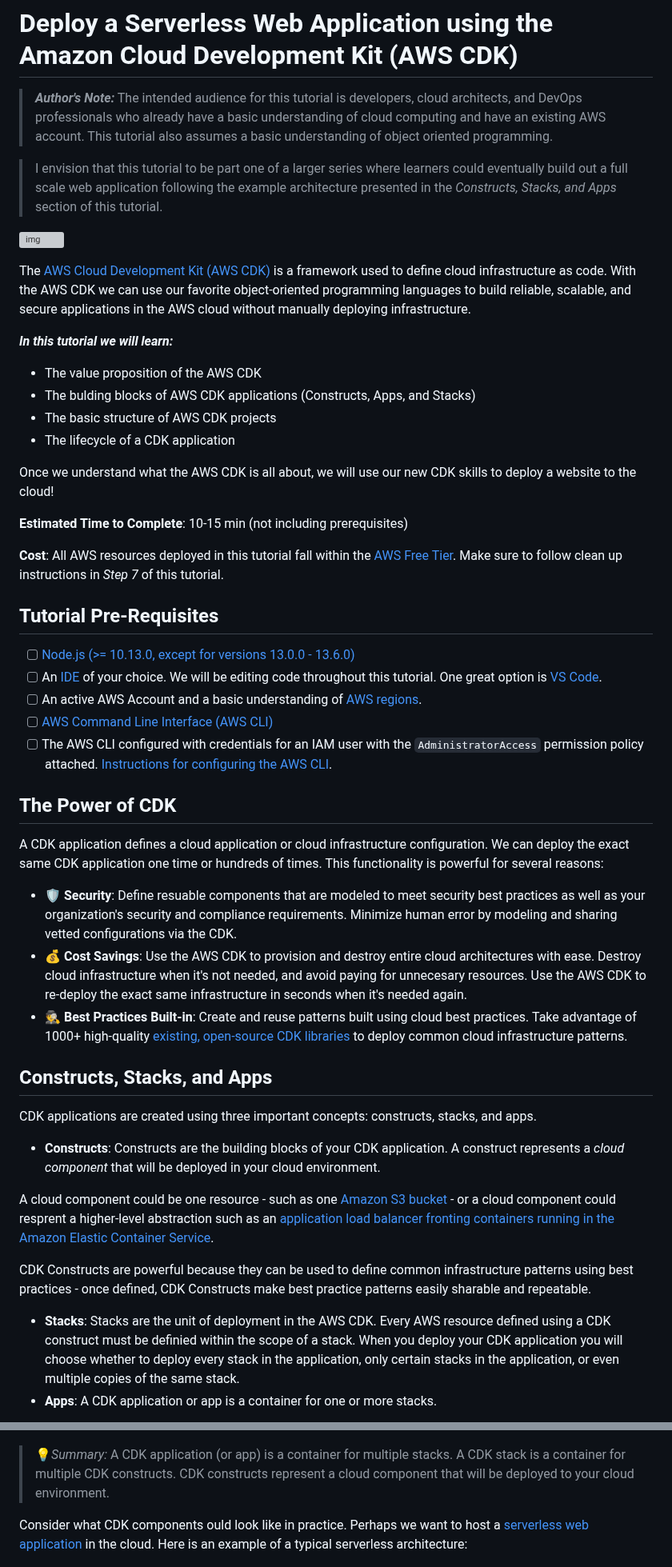
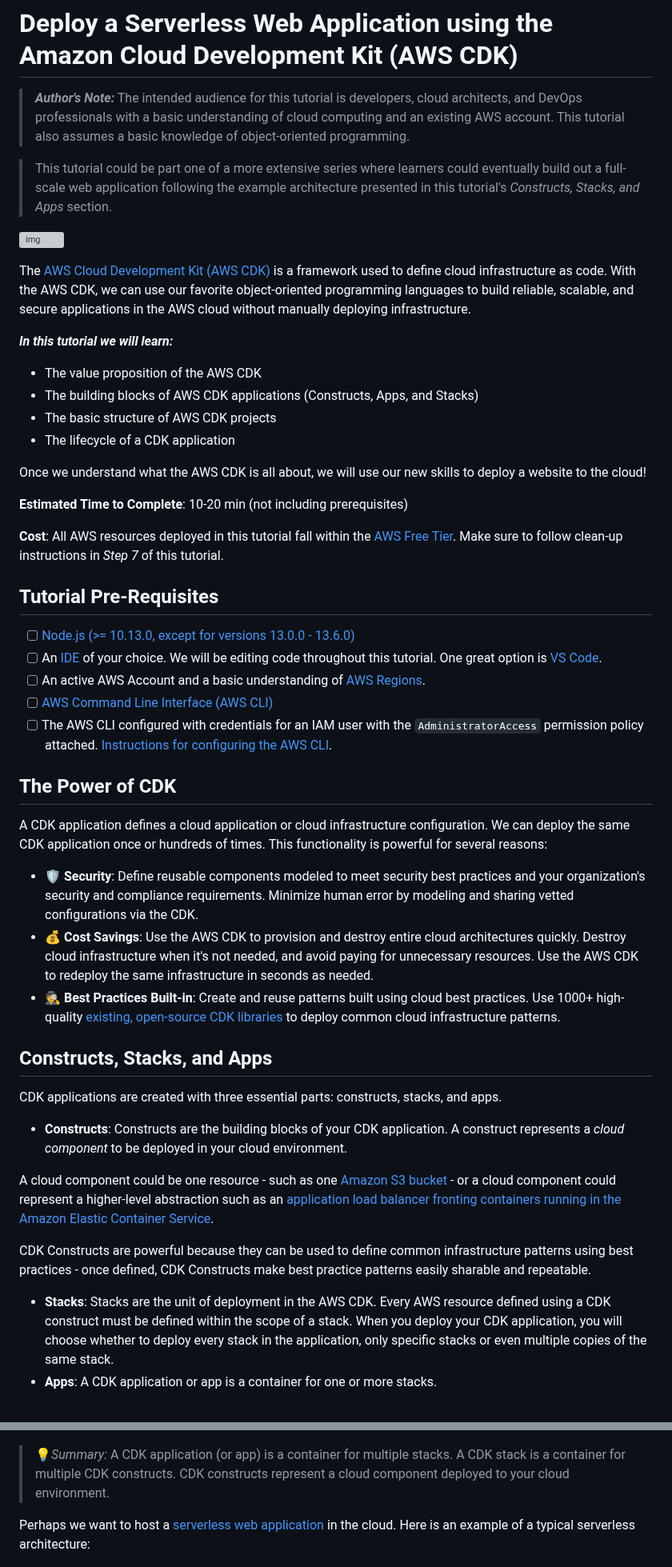
Before and after one commit to Tara-Cloud/aws-cdk-tutorial, a Markdown page: README.md, 2 parts joined by grey strips. Shown at 80% size. GitHub-like rendering; grey boxes are pictures that could not be loaded.

```diff
--- a/README.md
+++ b/README.md
@@ -1,57 +1,57 @@
 # Deploy a Serverless Web Application using the Amazon Cloud Development Kit (AWS CDK)
 
 >***Author's Note:***
->The intended audience for this tutorial is developers, cloud architects, and DevOps professionals who already have a basic understanding of cloud computing and have an existing AWS account.  This tutorial also assumes a basic understanding of object oriented programming.
+>The intended audience for this tutorial is developers, cloud architects, and DevOps professionals with a basic understanding of cloud computing and an existing AWS account.  This tutorial also assumes a basic knowledge of object-oriented programming.
 
->I envision that this tutorial to be part one of a larger series where learners could eventually build out a full scale web application following the example architecture presented in the *Constructs, Stacks, and Apps* section of this tutorial.
+>This tutorial could be part one of a more extensive series where learners could eventually build out a full-scale web application following the example architecture presented in this tutorial's *Constructs, Stacks, and Apps* section.
 
 ![img](readme-assets/tutorial_title.png)
 
-The [AWS Cloud Development Kit (AWS CDK)](https://aws.amazon.com/cdk/) is a framework used to define cloud infrastructure as code.  With the AWS CDK we can use our favorite object-oriented programming languages to build reliable, scalable, and secure applications in the AWS cloud without manually deploying infrastructure.
+The [AWS Cloud Development Kit (AWS CDK)](https://aws.amazon.com/cdk/) is a framework used to define cloud infrastructure as code.  With the AWS CDK, we can use our favorite object-oriented programming languages to build reliable, scalable, and secure applications in the AWS cloud without manually deploying infrastructure.
 
 ***In this tutorial we will learn:***
 - The value proposition of the AWS CDK
-- The bulding blocks of AWS CDK applications (Constructs, Apps, and Stacks)
+- The building blocks of AWS CDK applications (Constructs, Apps, and Stacks)
 - The basic structure of AWS CDK projects
 - The lifecycle of a CDK application
 
-Once we understand what the AWS CDK is all about, we will use our new CDK skills to deploy a website to the cloud!
+Once we understand what the AWS CDK is all about, we will use our new skills to deploy a website to the cloud!
 
-**Estimated Time to Complete**: 10-15 min (not including prerequisites)
+**Estimated Time to Complete**: 10-20 min (not including prerequisites)
 
-**Cost**: All AWS resources deployed in this tutorial fall within the [AWS Free Tier](https://aws.amazon.com/free/free-tier-faqs/).  Make sure to follow clean up instructions in *Step 7* of this tutorial.
+**Cost**: All AWS resources deployed in this tutorial fall within the [AWS Free Tier](https://aws.amazon.com/free/free-tier-faqs/).  Make sure to follow clean-up instructions in *Step 7* of this tutorial.
 
 ## Tutorial Pre-Requisites
 - [ ] [Node.js (>= 10.13.0, except for versions 13.0.0 - 13.6.0)](https://nodejs.org/en)
 - [ ] An [IDE](https://www.codecademy.com/article/what-is-an-ide) of your choice.  We will be editing code throughout this tutorial.  One great option is [VS Code](https://code.visualstudio.com/download).
-- [ ] An active AWS Account and a basic understanding of [AWS regions](https://cloudacademy.com/blog/aws-regions-and-availability-zones-the-simplest-explanation-you-will-ever-find-around/).
+- [ ] An active AWS Account and a basic understanding of [AWS Regions](https://cloudacademy.com/blog/aws-regions-and-availability-zones-the-simplest-explanation-you-will-ever-find-around/).
 - [ ] [AWS Command Line Interface (AWS CLI)](https://docs.aws.amazon.com/cli/latest/userguide/cli-chap-getting-started.html)
 - [ ] The AWS CLI configured with credentials for an IAM user with the `AdministratorAccess` permission policy attached.  [Instructions for configuring the AWS CLI](https://docs.aws.amazon.com/cli/latest/userguide/cli-configure-files.html).
 
 ## The Power of CDK
 
-A CDK application defines a cloud application or cloud infrastructure configuration.  We can deploy the exact same CDK application one time or hundreds of times.  This functionality is powerful for several reasons:
+A CDK application defines a cloud application or cloud infrastructure configuration.  We can deploy the same CDK application once or hundreds of times.  This functionality is powerful for several reasons:
 
-- :shield: **Security**: Define resuable components that are modeled to meet security best practices as well as your organization's security and compliance requirements.  Minimize human error by modeling and sharing vetted configurations via the CDK.
-- :moneybag: **Cost Savings**: Use the AWS CDK to provision and destroy entire cloud architectures with ease.  Destroy cloud infrastructure when it's not needed, and avoid paying for unnecesary resources.  Use the AWS CDK to re-deploy the exact same infrastructure in seconds when it's needed again.
-- :detective: **Best Practices Built-in**: Create and reuse patterns built using cloud best practices.  Take advantage of 1000+ high-quality [existing, open-source CDK libraries](https://constructs.dev/) to deploy common cloud infrastructure patterns.
+- :shield: **Security**: Define reusable components modeled to meet security best practices and your organization's security and compliance requirements.  Minimize human error by modeling and sharing vetted configurations via the CDK.
+- :moneybag: **Cost Savings**: Use the AWS CDK to provision and destroy entire cloud architectures quickly.  Destroy cloud infrastructure when it's not needed, and avoid paying for unnecessary resources.  Use the AWS CDK to redeploy the same infrastructure in seconds as needed.
+- :detective: **Best Practices Built-in**: Create and reuse patterns built using cloud best practices.  Use 1000+ high-quality [existing, open-source CDK libraries](https://constructs.dev/) to deploy common cloud infrastructure patterns.
 
 ## Constructs, Stacks, and Apps
 
-CDK applications are created using three important concepts: constructs, stacks, and apps.
-- **Constructs**: Constructs are the building blocks of your CDK application.  A construct represents a *cloud component* that will be deployed in your cloud environment.
+CDK applications are created with three essential parts: constructs, stacks, and apps.
+- **Constructs**: Constructs are the building blocks of your CDK application.  A construct represents a *cloud component* to be deployed in your cloud environment.
 
-A cloud component could be one resource - such as one [Amazon S3 bucket](https://aws.amazon.com/s3/) - or a cloud component could resprent a higher-level abstraction such as an [application load balancer fronting containers running in the Amazon Elastic Container Service](https://docs.aws.amazon.com/solutions/latest/constructs/aws-alb-fargate.html).
+A cloud component could be one resource - such as one [Amazon S3 bucket](https://aws.amazon.com/s3/) - or a cloud component could represent a higher-level abstraction such as an [application load balancer fronting containers running in the Amazon Elastic Container Service](https://docs.aws.amazon.com/solutions/latest/constructs/aws-alb-fargate.html).
 
 CDK Constructs are powerful because they can be used to define common infrastructure patterns using best practices - once defined, CDK Constructs make best practice patterns easily sharable and repeatable.
-- **Stacks**: Stacks are the unit of deployment in the AWS CDK.  Every AWS resource defined using a CDK construct must be definied within the scope of a stack.  When you deploy your CDK application you will choose whether to deploy every stack in the application, only certain stacks in the application, or even multiple copies of the same stack.
+- **Stacks**: Stacks are the unit of deployment in the AWS CDK.  Every AWS resource defined using a CDK construct must be defined within the scope of a stack.  When you deploy your CDK application, you will choose whether to deploy every stack in the application, only specific stacks or even multiple copies of the same stack.
 - **Apps**: A CDK application or app is a container for one or more stacks.
 
 ![img](readme-assets/cdk_application_diagram.png)
 
-> :bulb:*Summary:* A CDK application (or app) is a container for multiple stacks.  A CDK stack is a container for multiple CDK constructs.  CDK constructs represent a cloud component that will be deployed to your cloud environment.
+> :bulb:*Summary:* A CDK application (or app) is a container for multiple stacks.  A CDK stack is a container for multiple CDK constructs.  CDK constructs represent a cloud component deployed to your cloud environment.
 
-Consider what CDK components ould look like in practice.  Perhaps we want to host a [serverless web application](https://catalog.us-east-1.prod.workshops.aws/workshops/b0c6ad36-0a4b-45d8-856b-8a64f0ac76bb/en-US) in the cloud.  Here is an example of a typical serverless architecture:
+Perhaps we want to host a [serverless web application](https://catalog.us-east-1.prod.workshops.aws/workshops/b0c6ad36-0a4b-45d8-856b-8a64f0ac76bb/en-US) in the cloud.  Here is an example of a typical serverless architecture:
 
 ![img](readme-assets/example_serverless_architecture.png)
 
```
Also changed, not shown: other parts of README.md (+67 -49 lines).
